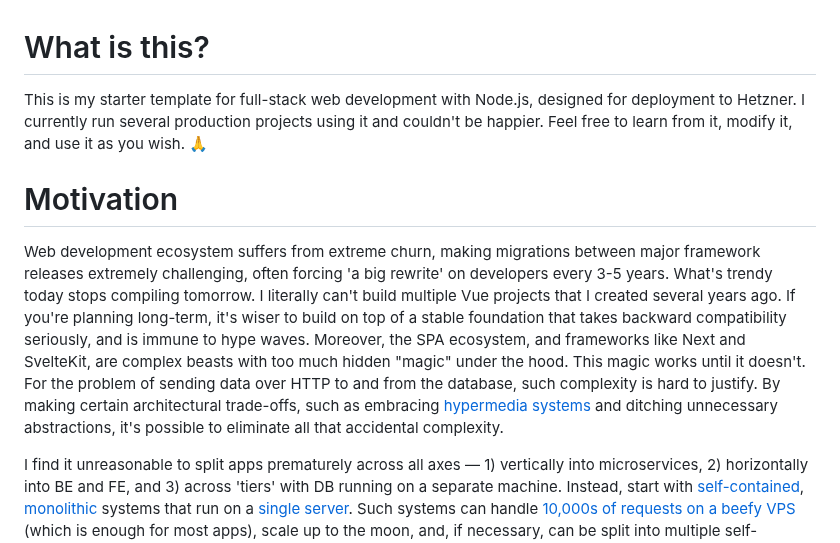
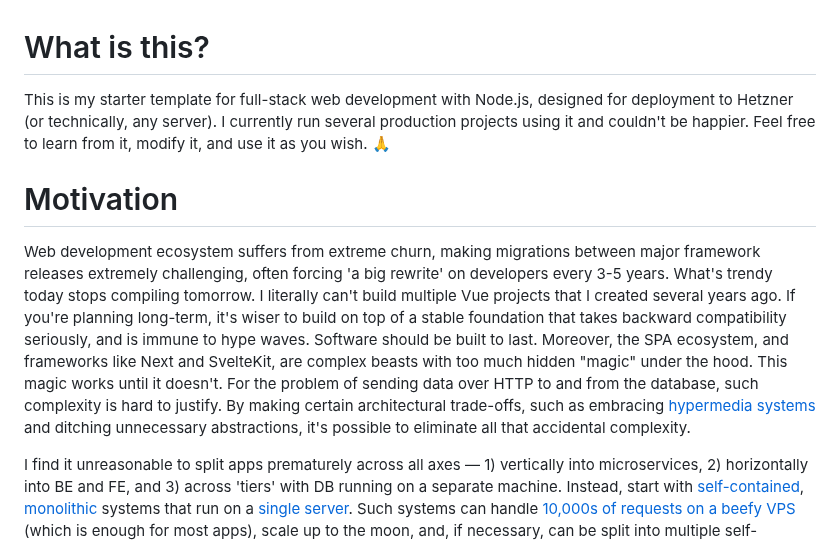
Before and after one commit to sizovs/boring-stack, a Markdown page: README.md, the part around the change. GitHub-like rendering.

Commit message:
README: mention build to last

```diff
--- a/README.md
+++ b/README.md
@@ -1,10 +1,10 @@
 # What is this?
 
-This is my starter template for full-stack web development with Node.js, designed for deployment to Hetzner. I currently run several production projects using it and couldn't be happier. Feel free to learn from it, modify it, and use it as you wish. 🙏
+This is my starter template for full-stack web development with Node.js, designed for deployment to Hetzner (or technically, any server). I currently run several production projects using it and couldn't be happier. Feel free to learn from it, modify it, and use it as you wish. 🙏
 
 # Motivation
 
-Web development ecosystem suffers from extreme churn, making migrations between major framework releases extremely challenging, often forcing 'a big rewrite' on developers every 3-5 years. What's trendy today stops compiling tomorrow. I literally can't build multiple Vue projects that I created several years ago. If you're planning long-term, it's wiser to build on top of a stable foundation that takes backward compatibility seriously, and is immune to hype waves. Moreover, the SPA ecosystem, and frameworks like Next and SvelteKit, are complex beasts with too much hidden "magic" under the hood. This magic works until it doesn't. For the problem of sending data over HTTP to and from the database, such complexity is hard to justify. By making certain architectural trade-offs, such as embracing [hypermedia systems](https://hypermedia.systems/) and ditching unnecessary abstractions, it's possible to eliminate all that accidental complexity.
+Web development ecosystem suffers from extreme churn, making migrations between major framework releases extremely challenging, often forcing 'a big rewrite' on developers every 3-5 years. What's trendy today stops compiling tomorrow. I literally can't build multiple Vue projects that I created several years ago. If you're planning long-term, it's wiser to build on top of a stable foundation that takes backward compatibility seriously, and is immune to hype waves. Software should be built to last. Moreover, the SPA ecosystem, and frameworks like Next and SvelteKit, are complex beasts with too much hidden "magic" under the hood. This magic works until it doesn't. For the problem of sending data over HTTP to and from the database, such complexity is hard to justify. By making certain architectural trade-offs, such as embracing [hypermedia systems](https://hypermedia.systems/) and ditching unnecessary abstractions, it's possible to eliminate all that accidental complexity.
 
 I find it unreasonable to split apps prematurely across all axes — 1) vertically into microservices, 2) horizontally into BE and FE, and 3) across 'tiers' with DB running on a separate machine. Instead, start with [self-contained](https://scs-architecture.org), [monolithic](https://signalvnoise.com/svn3/the-majestic-monolith) systems that run on a [single server](https://specbranch.com/posts/one-big-server/). Such systems can handle [10,000s of requests on a beefy VPS](https://blog.wesleyac.com/posts/consider-sqlite) (which is enough for most apps), scale up to the moon, and, if necessary, can be split into multiple self-contained systems for scalability. Navigation between systems can be achieved with simple hyperlinks, and one system can include another using server-side includes or iframes.
 
```
